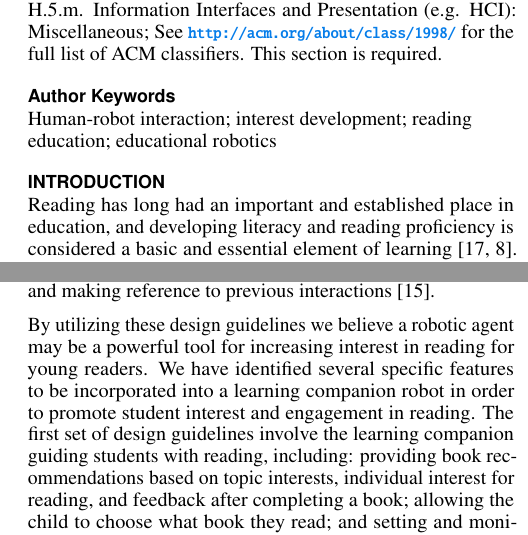
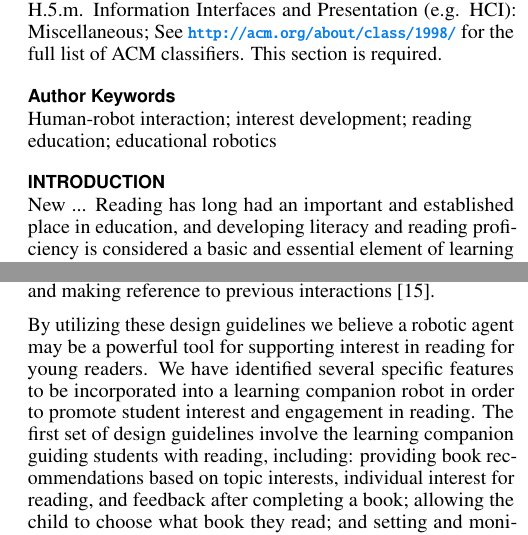
Before and after one commit to jemichaelis/CHI_2017_Minnie, a LaTeX document (chi17-michaelis.tex): two parts of the columns of pages 1 and 2 of 6, joined at a grey line, cut so that both start at the same text. Compiled offline with pdfLaTeX.

Commit message:
test branching

```diff
--- a/chi17-michaelis.tex
+++ b/chi17-michaelis.tex
@@ -165,13 +165,13 @@
 
 \section{Introduction}
 
-Reading has long had an important and established place in education, and developing literacy and reading proficiency is considered a basic and essential element of learning \cite{McCormick:1994,Freire:1983}.  While classroom instruction for younger readers is an important part of this process, practicing and engaging with reading at home is also crucial for these students \cite{Baker:1997}.  With drastic technological advances in the last decade, the viability of using robots as educational agents to support learning, in both classrooms and in the home, has increased dramatically \cite{Benitti:2012}. These educational robots can act as learning companions, tutors,  or instructional agents and can provide individually tailored instruction to children \cite{Miller:2008}, and when used in the home, robots can support student learning and skill building to supplement classroom instruction. One type of instructional support that has proven beneficial to both learning outcomes and student engagement is the development of interest in a domain \cite{Hidi:2006}, and this support is especially useful for young readers \cite{Jones:2011}.  However, since little is known about how an in-home learning companion robot might provide students with support for interest and engagement in reading, we developed such a robot as a technology probe \cite{Hutchinson:2003} for examining this space. The goal of this study is to explore how young readers currently engage in reading at home, to observe how they interact with a robot designed as an in-home learning companion for reading, and to explore their beliefs about how this type of technology might be beneficial to them as a learning companion.
+New ... Reading has long had an important and established place in education, and developing literacy and reading proficiency is considered a basic and essential element of learning \cite{McCormick:1994,Freire:1983}.  While classroom instruction for younger readers is an important part of this process, practicing and engaging with reading at home is also crucial for these students \cite{Baker:1997}.  With drastic technological advances in the last decade, the viability of using robots as educational agents to support learning, in both classrooms and in the home, has increased dramatically \cite{Benitti:2012}. These educational robots can act as learning companions, tutors,  or instructional agents and can provide individually tailored instruction to children \cite{Miller:2008}, and when used in the home, robots can support student learning and skill building to supplement classroom instruction. One type of instructional support that has proven beneficial to both learning outcomes and student engagement is the development of interest in a domain \cite{Hidi:2006}, and this support is especially useful for young readers \cite{Jones:2011}.  However, since little is known about how an in-home learning companion robot might provide students with support for interest and engagement in reading, we developed such a robot as a technology probe \cite{Hutchinson:2003} for examining this space. The goal of this study is to explore how young readers currently engage in reading at home, to observe how they interact with a robot designed as an in-home learning companion for reading, and to explore their beliefs about how this type of technology might be beneficial to them as a learning companion.
 
 First, it is important to establish a rational for choosing a robot as the agent to provide reading support. Han, Jo, Park \& Kim \cite{Han:2005} were among the first to report on testing an educational robot for children in their homes. They found that a home robot promoted engagement, interest, and learning in English; and was also considered friendlier than other learning media. These increases may be due to a robot's ability to make better social connections and perform appropriate behavioral strategies than other computerized agents \cite{Brown:2013}. Other studies have found robots to be more engaging and life-like \cite{Kiesler:2008}, appealing, perceptive and helpful \cite{Wainer:2007}, and positive and natural \cite{Bainbridge:2011} than other computerized agents. As positive social interactions can be a powerful way of influencing interest in a domain \cite{Sansone:2005}, the social benefit of human-robot interaction motivates our use of a robot rather than a computerized agent as a learning companion for reading.
 
 In this study we utilize research in interest development as well as in human-robot interactions to identify guidelines for supporting student engagement and interest in a reading task. Interest development researchers distinguish between situational interest,  a psychological state characterized by increased focus and attention, and individual interest, a predisposition to reengage with specific content \cite{Hidi:2006}.  It is believed that promoting situational interest by successfully \textit{triggering} (or catching), and then \textit{maintaining} (or holding) a student's interest during successive interactions can promote the development of emerging individual interest \cite{Hidi:2006, Mitchell:1993}. Guidelines for increasing catch and hold interest from this area of research include providing students with autonomy in choosing educational materials \cite{Jones:2011}; setting and monitoring reading goals \cite{Cabral:2015}; providig materials that align with student topic interests \cite{Ainley:2002} and that students believe they have the ability to be successful with; and providing social partners who indicate interest in the activity \cite{Sansone:2005}. Findings from Human-Robot Interaction studies also provide several guidelines for increasing engagement during robot interactions, including: the robot making direct eye contact when speaking to an individual \cite{Mutlu:2011}; providing tailored recommendations for content \cite{Lim:2013}; expressing empathy \cite{Leite:2012}; and making reference to previous interactions \cite{Leite:2009}.
 
-By utilizing these design guidelines we believe a robotic agent may be a powerful tool for increasing interest in reading for young readers. We have identified several specific features to be incorporated into a learning companion robot in order to promote student interest and engagement in reading. The first set of design guidelines involve the learning companion guiding students with reading, including: providing book recommendations based on topic interests, individual interest for reading, and feedback after completing a book; allowing the child to choose what book they read; and setting and monitoring reading time goals. Given that people have been found to interact with robots and other computerized agents in a social way \cite{Bickmore:2005}, the second set of design guidelines involve providing feedback and having social interactions with the children. These include: giving feedback that refers to previous interactions with the child; making eye contact with the child as they interact; and responding with detailed comments that empathize or otherwise relate to what the child is currently reading.
+By utilizing these design guidelines we believe a robotic agent may be a powerful tool for supporting interest in reading for young readers. We have identified several specific features to be incorporated into a learning companion robot in order to promote student interest and engagement in reading. The first set of design guidelines involve the learning companion guiding students with reading, including: providing book recommendations based on topic interests, individual interest for reading, and feedback after completing a book; allowing the child to choose what book they read; and setting and monitoring reading time goals. Given that people have been found to interact with robots and other computerized agents in a social way \cite{Bickmore:2005}, the second set of design guidelines involve providing feedback and having social interactions with the children. These include: giving feedback that refers to previous interactions with the child; making eye contact with the child as they interact; and responding with detailed comments that empathize or otherwise relate to what the child is currently reading.
 
 //Add section about posiive effects of oral reading: building confidence, interest, and achievement, create-Rasinski 2008
 
```
